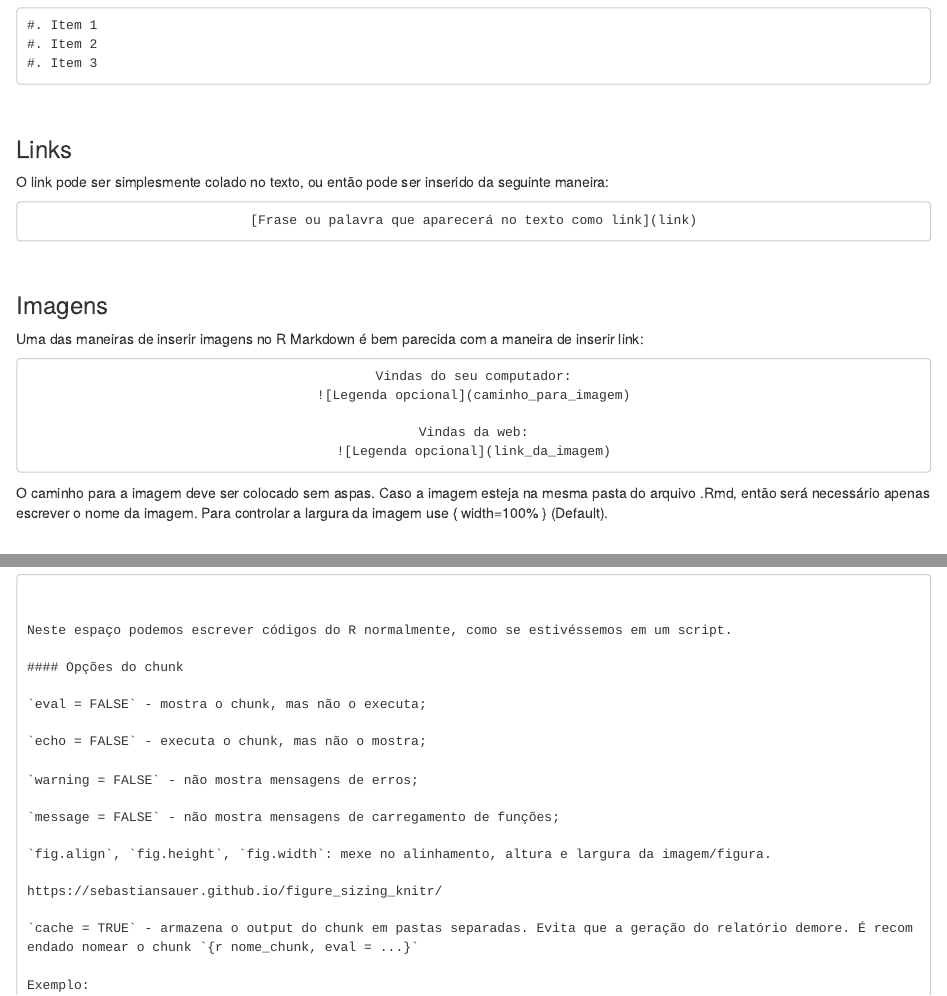
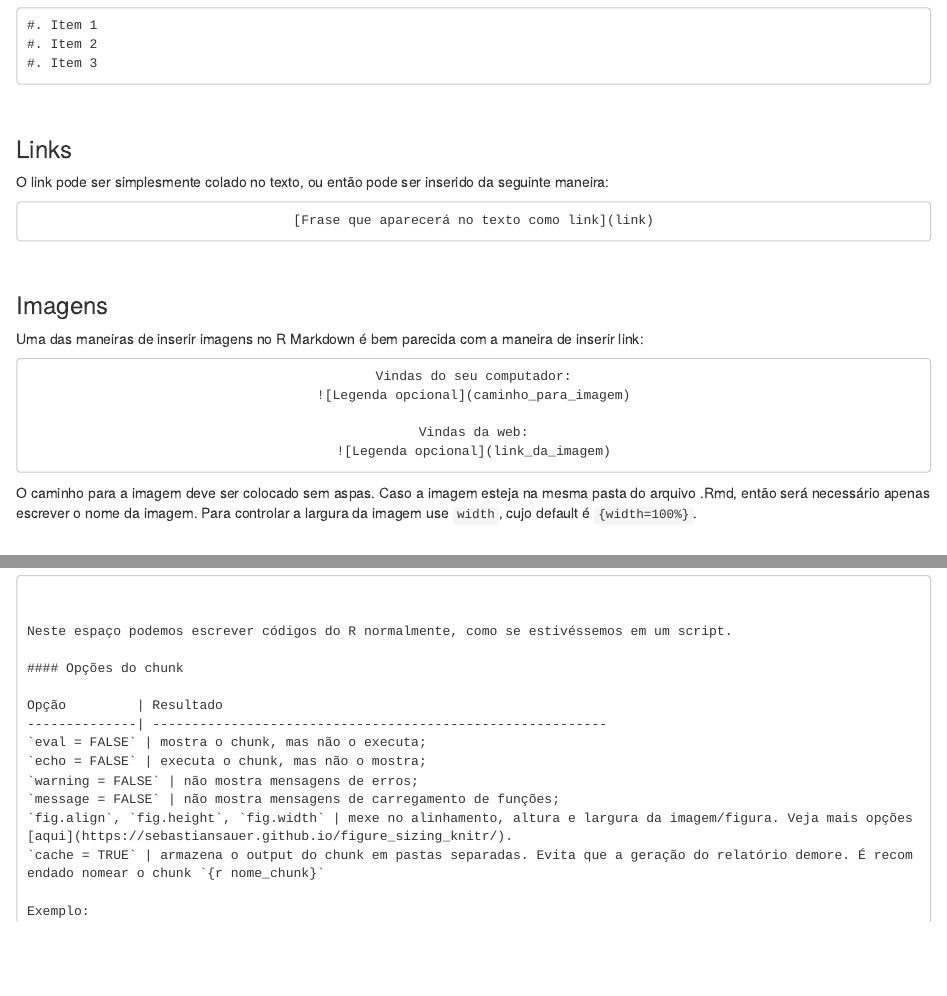
Before and after one commit to leo-filgueira/rmd_semest, an R Markdown document (Introdução/Intro_RMD.Rmd): the page in a window 1100 px wide, from 4460 px down, and a second part further down, joined at a grey line. Rendered offline with R 4.5, knitr and Pandoc, with nearby package versions; drawn as R Markdown's standard HTML page in place of the format the file asks for.

````diff
--- a/Intro_RMD.Rmd
+++ b/Introdução/Intro_RMD.Rmd
@@ -212,7 +212,7 @@
 
 <center>
 ```
-[Frase ou palavra que aparecerá no texto como link](link)
+[Frase que aparecerá no texto como link](link)
 ```
 </center>
 
@@ -232,7 +232,7 @@
 ```
 </center>
 
-O caminho para a imagem deve ser colocado sem aspas. Caso a imagem esteja na mesma pasta do arquivo .Rmd, então será necessário apenas escrever o nome da imagem. Para controlar a largura da imagem use \{ width=100% \} (Default).
+O caminho para a imagem deve ser colocado sem aspas. Caso a imagem esteja na mesma pasta do arquivo .Rmd, então será necessário apenas escrever o nome da imagem. Para controlar a largura da imagem use `width`, cujo default é `{width=100%}`.
 
 &nbsp;
 
@@ -339,19 +339,14 @@
 
 #### Opções do chunk
 
-`eval = FALSE` - mostra o chunk, mas não o executa;
-
-`echo = FALSE` - executa o chunk, mas não o mostra;
-
-`warning = FALSE` - não mostra mensagens de erros;
-
-`message = FALSE` - não mostra mensagens de carregamento de funções;
-
-`fig.align`, `fig.height`, `fig.width`: mexe no alinhamento, altura e largura da imagem/figura.
-
-https://sebastiansauer.github.io/figure_sizing_knitr/
-
-`cache = TRUE` - armazena o output do chunk em pastas separadas. Evita que a geração do relatório demore. É recomendado nomear o chunk `{r nome_chunk, eval = ...}`
+Opção         | Resultado
+--------------| ----------------------------------------------------------
+`eval = FALSE` | mostra o chunk, mas não o executa;
+`echo = FALSE` | executa o chunk, mas não o mostra;
+`warning = FALSE` | não mostra mensagens de erros;
+`message = FALSE` | não mostra mensagens de carregamento de funções;
+`fig.align`, `fig.height`, `fig.width` | mexe no alinhamento, altura e largura da imagem/figura. Veja mais opções [aqui](https://sebastiansauer.github.io/figure_sizing_knitr/).
+`cache = TRUE` | armazena o output do chunk em pastas separadas. Evita que a geração do relatório demore. É recomendado nomear o chunk `{r nome_chunk}`
 
 Exemplo:
 
````
Also changed, not shown: Exemplos_output/tipos_outputs.Rmd (renamed from tipos_outputs.Rmd), Exemplos_output/tipos_outputs.html (renamed from tipos_outputs.html), Exemplos_output/tipos_outputs.pdf (renamed from tipos_outputs.pdf), Exercício/exercicio_pratico.Rmd (renamed from exercicio_pratico.Rmd), Exercício/exercicio_pratico.html (renamed from exercicio_pratico.html), Exercício/exercicio_pratico.tex (added), Introdução/Intro_RMD.html, Introdução/imagem.html (renamed from imagem.html), Introdução/img/Estrutura_RMD.png (renamed from img/Estrutura_RMD.png), Introdução/img/New.png (renamed from img/New.png), Introdução/img/New_RMD.png (renamed from img/New_RMD.png), Introdução/img/exemplo_chunk.PNG (renamed from img/exemplo_chunk.PNG), Introdução/img/insert_chunk.png (renamed from img/insert_chunk.png), Introdução/img/semest.jpg (renamed from img/semest.jpg), 5 more files, 2 other files.
